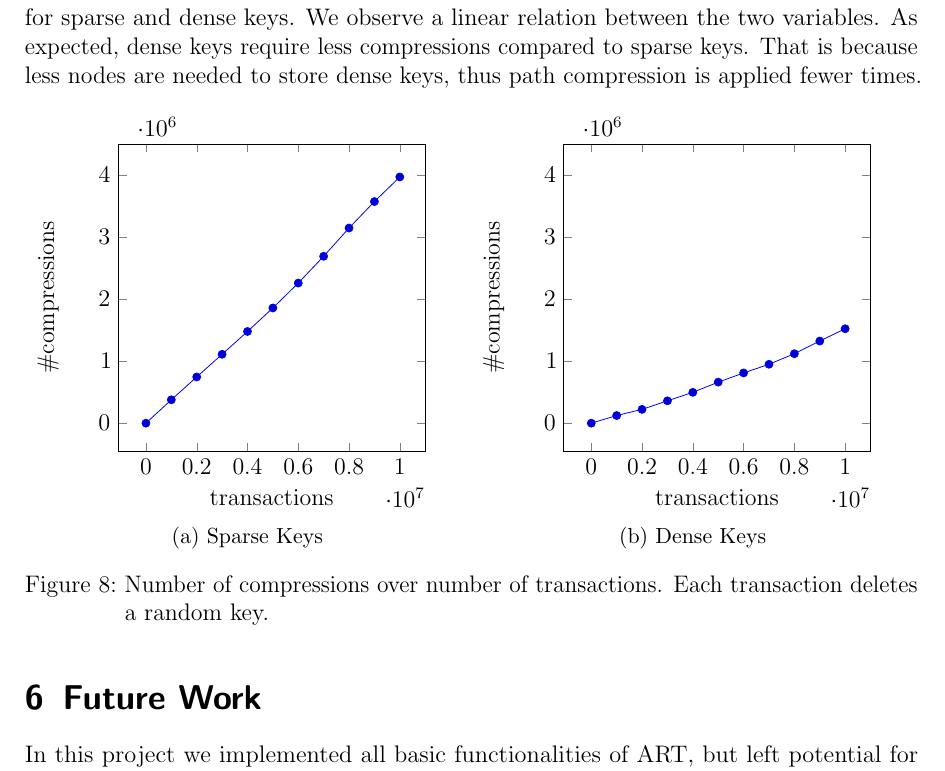
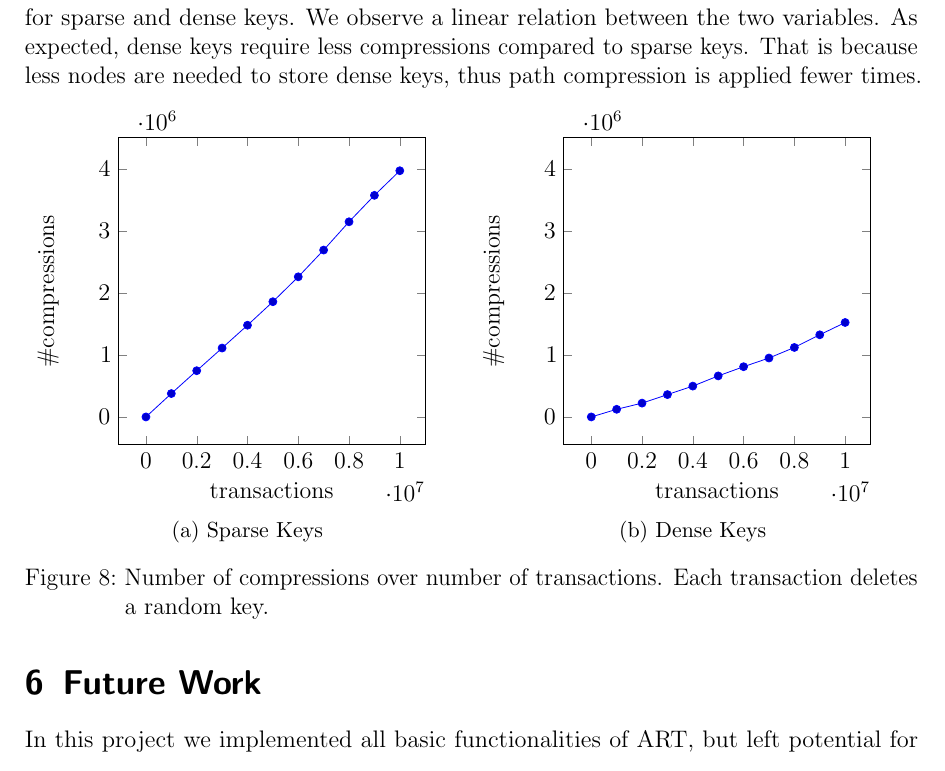
Before and after one commit to rafaelkallis/adaptive-radix-tree, a LaTeX document (report/art.tex): part of page 12 of 14 before the commit and part of page 12 of 13 after it, cut so that both start at the same text. Compiled offline with pdfLaTeX.

Commit message:
future work correction

```diff
--- a/report/art.tex
+++ b/report/art.tex
@@ -787,6 +787,7 @@ fewer times.
   deletes a random key.}
 \end{figure}
 
+\vspace{-5mm}
 \section{Future Work}
 \label{sec:future-work}
 
```
